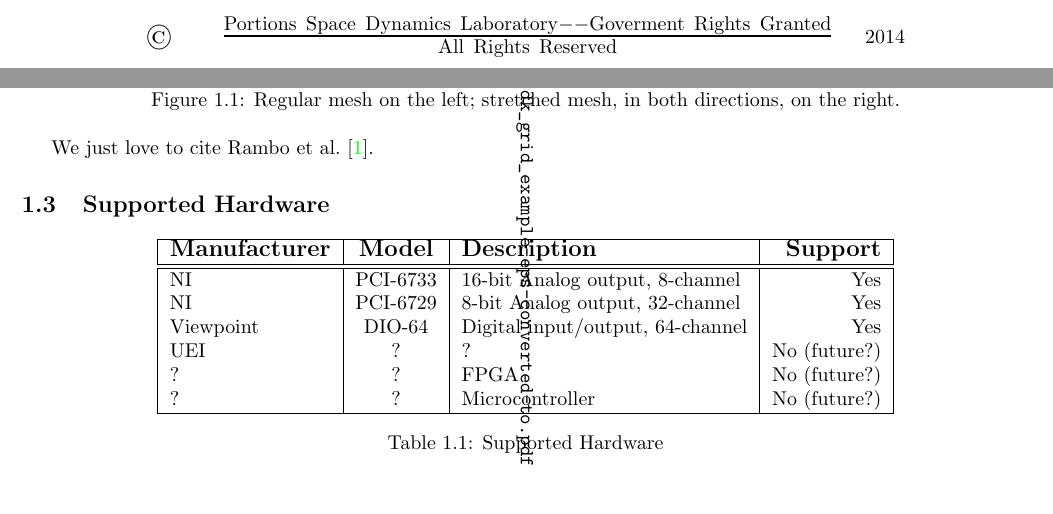
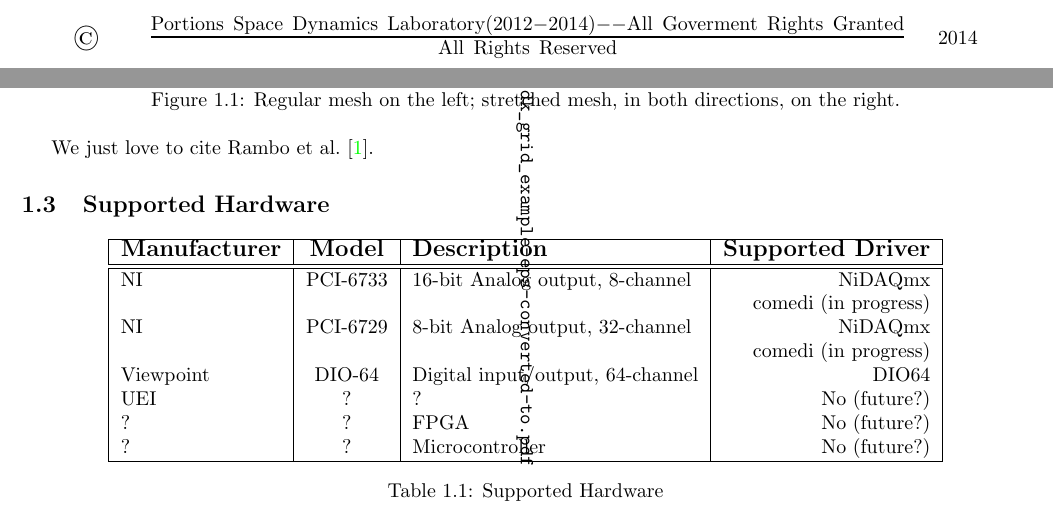
Before and after one commit to afrl-quantum/arbwave, a LaTeX document (doc/manual/manual.tex, which reads doc/manual/intro/intro.tex): two parts of pages 2 and 8 of 27, joined at a grey line, cut so that both start at the same text. Compiled offline with pdfLaTeX; a LaTeX package or settings file that is missing is left out.

```diff
--- a/doc/manual/intro/intro.tex
+++ b/doc/manual/intro/intro.tex
@@ -25,7 +25,7 @@
   \textbf{\large Manufacturer} &
   \textbf{\large Model} &
   \textbf{\large Description} &
-  \textbf{\large Support} \\
+  \textbf{\large Supported Driver} \\
   \hline
   \hline
 }
@@ -36,7 +36,7 @@
   \textbf{\large Manufacturer} &
   \textbf{\large Model} &
   \textbf{\large Description} &
-  \textbf{\large Support} \\
+  \textbf{\large Supported Driver} \\
   \hline
   \hline
 }
@@ -50,9 +50,11 @@
 %
 %
 \begin{supertabular}{|l|c|l|r|}
-  NI & PCI-6733 & 16-bit Analog output, 8-channel & Yes \\
-  NI & PCI-6729 & 8-bit Analog output, 32-channel & Yes \\
-  Viewpoint & DIO-64 & Digital input/output, 64-channel & Yes \\
+  NI & PCI-6733 & 16-bit Analog output, 8-channel & NiDAQmx \\
+     &          &                                 & comedi (in progress) \\
+  NI & PCI-6729 & 8-bit Analog output, 32-channel & NiDAQmx \\
+     &          &                                 & comedi (in progress) \\
+  Viewpoint & DIO-64 & Digital input/output, 64-channel & DIO64 \\
   UEI & ? & ? & No (future?) \\
   ? & ? & FPGA & No (future?) \\
   ? & ? & Microcontroller & No (future?) \\
--- a/doc/manual/manual.tex
+++ b/doc/manual/manual.tex
@@ -137,7 +137,9 @@
 
 % Copyright page
 \unnumberedpage
-\copyrightpage{Portions\ Space\ Dynamics\ Laboratory--Goverment\ Rights\ Granted}
+\copyrightpage{Portions\ Space\ Dynamics\ Laboratory (2012-2014)%
+--All\ Goverment\ Rights\ Granted%
+}
 
 \setcounter{page}{1}
 
```
Also changed, not shown: doc/manual/manual.tex (4 more changed lines), 1 other file.
